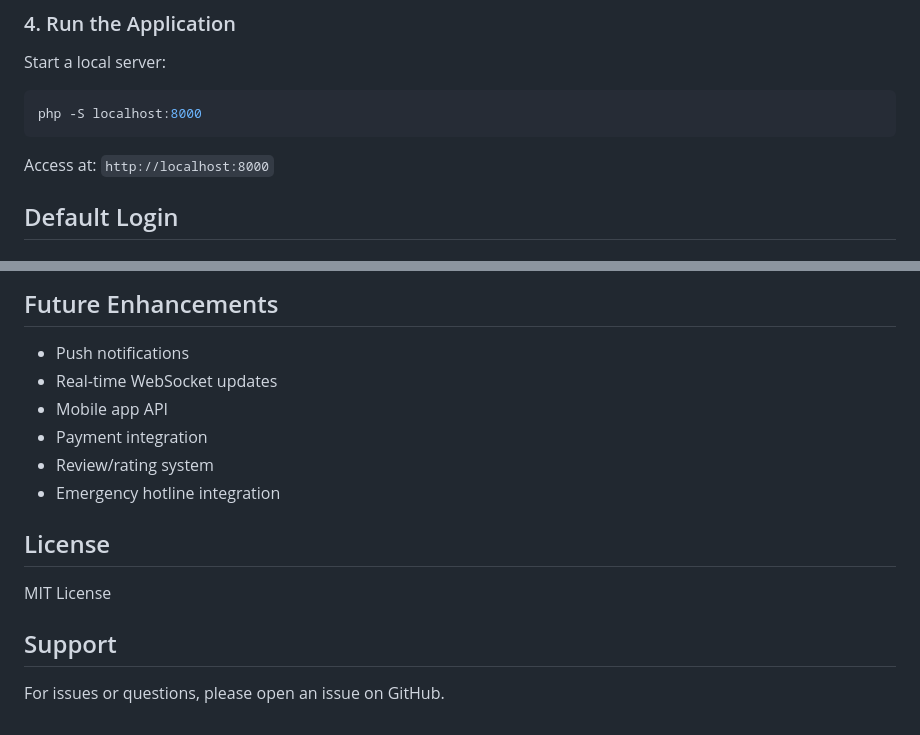
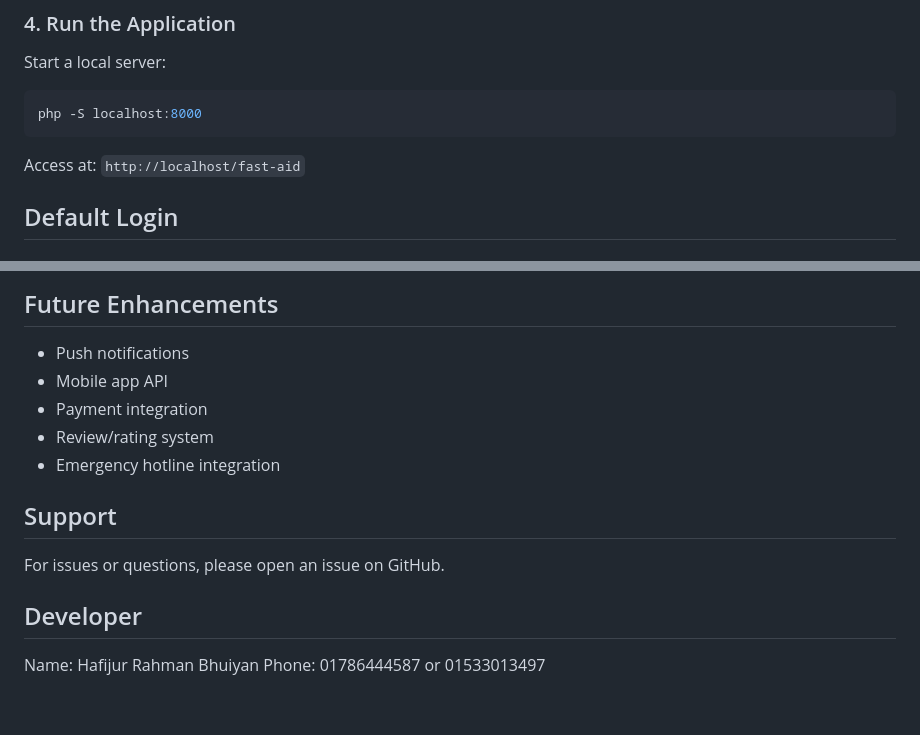
Before and after one commit to HafijurRahmanBhuiyan/fast-aid, a Markdown page: README.md, 2 parts joined by grey strips. Drawn GitHub-style.

````diff
--- a/README.md
+++ b/README.md
@@ -79,7 +79,7 @@ Start a local server:
 php -S localhost:8000
 ```
 
-Access at: `http://localhost:8000`
+Access at: `http://localhost/fast-aid`
 
 ## Default Login
 
@@ -181,16 +181,16 @@ To enable, follow the steps in the Installation section above.
 ## Future Enhancements
 
 - Push notifications
-- Real-time WebSocket updates
 - Mobile app API
 - Payment integration
 - Review/rating system
 - Emergency hotline integration
 
-## License
-
-MIT License
-
 ## Support
 
 For issues or questions, please open an issue on GitHub.
+
+## Developer
+
+Name: Hafijur Rahman Bhuiyan
+Phone: 01786444587 or 01533013497
````
